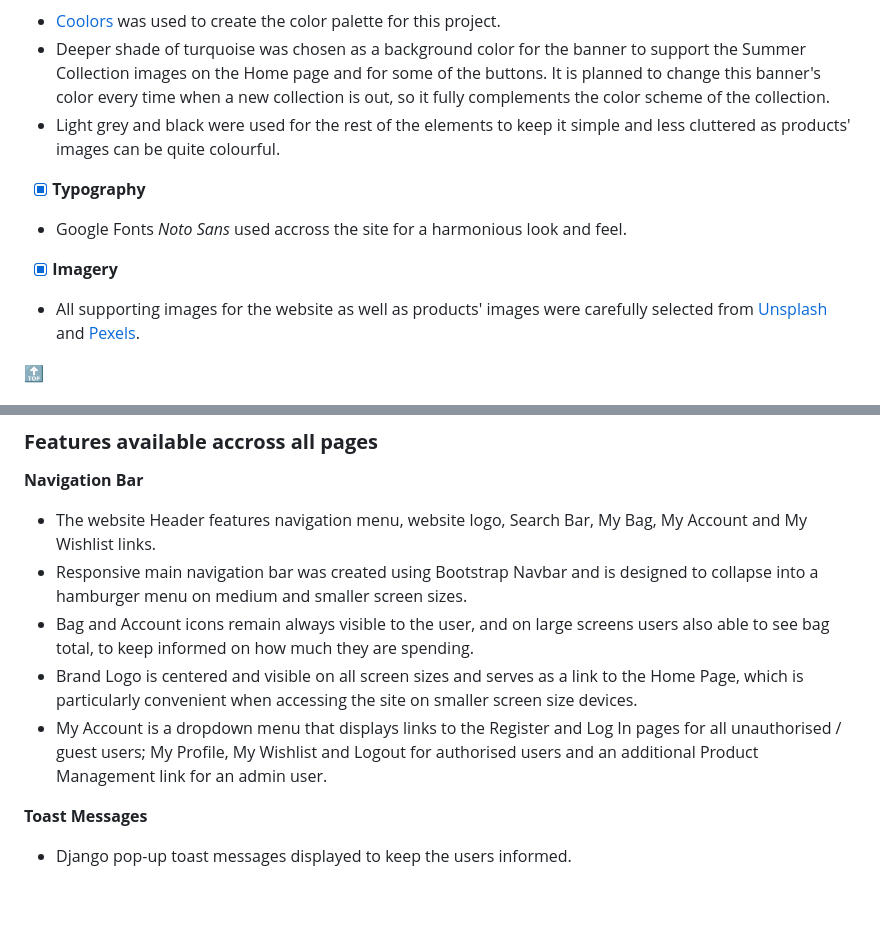
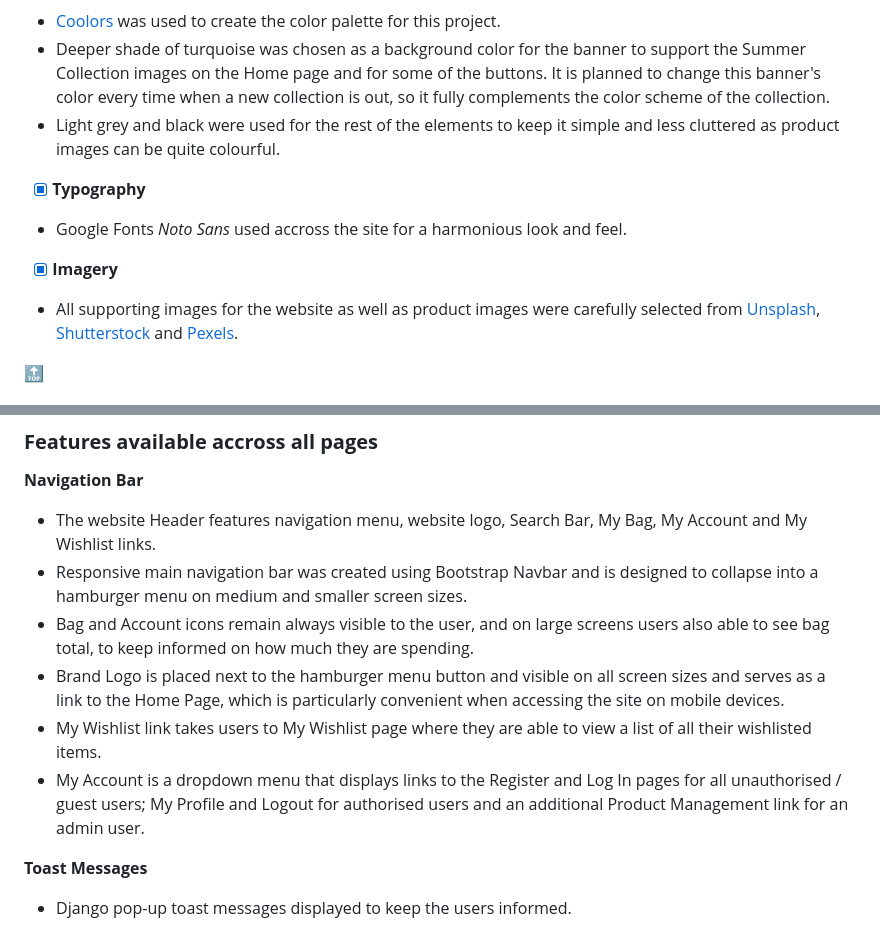
Before and after one commit to Nazulka/Poster-Panda, a Markdown page: README.md, 2 parts joined by grey strips. Rendered like a GitHub page; blank space fills up the shorter version.

```diff
--- a/README.md
+++ b/README.md
@@ -146,7 +147,7 @@ Detailed information can be found in the _Information Architecture_ section.
 
 * [Coolors](https://coolors.co/) was used to create the color palette for this project.
 * Deeper shade of turquoise was chosen as a background color for the banner to support the Summer Collection images on the Home page and for some of the buttons. It is planned to change this banner's color every time when a new collection is out, so it fully complements the color scheme of the collection.
-* Light grey and black were used for the rest of the elements to keep it simple and less cluttered as products' images can be quite colourful.
+* Light grey and black were used for the rest of the elements to keep it simple and less cluttered as product images can be quite colourful.
 
 
 - [x] **Typography**
@@ -154,7 +155,7 @@ Detailed information can be found in the _Information Architecture_ section.
 
 
 - [x] **Imagery**
-* All supporting images for the website as well as products' images were carefully selected from [Unsplash](https://unsplash.com/) and [Pexels](https://www.pexels.com/).
+* All supporting images for the website as well as product images were carefully selected from [Unsplash](https://unsplash.com/), [Shutterstock](https://www.shutterstock.com/home) and [Pexels](https://www.pexels.com/).
 
 
 [:top:](#poster-panda)
@@ -217,8 +218,9 @@ The main components used: navbar, cards, footer, buttons, toasts etc.
 * The website Header features navigation menu, website logo, Search Bar, My Bag, My Account and My Wishlist links.
 * Responsive main navigation bar was created using Bootstrap Navbar and is designed to collapse into a hamburger menu on medium and smaller screen sizes.
 * Bag and Account icons remain always visible to the user, and on large screens users also able to see bag total, to keep informed on how much they are spending.
-* Brand Logo is centered and visible on all screen sizes and serves as a link to the Home Page, which is particularly convenient when accessing the site on smaller screen size devices.
-* My Account is a dropdown menu that displays links to the Register and Log In pages for all unauthorised / guest users; My Profile, My Wishlist and Logout for authorised users and an additional Product Management link for an admin user.
+* Brand Logo is placed next to the hamburger menu button and visible on all screen sizes and serves as a link to the Home Page, which is particularly convenient when accessing the site on mobile devices.
+* My Wishlist link takes users to My Wishlist page where they are able to view a list of all their wishlisted items.
+* My Account is a dropdown menu that displays links to the Register and Log In pages for all unauthorised / guest users; My Profile and Logout for authorised users and an additional Product Management link for an admin user.
 
 **Toast Messages**
 
```
Also changed, not shown: other parts of README.md (+10 -9 lines), media/home-page.png (added), 4 other files.
